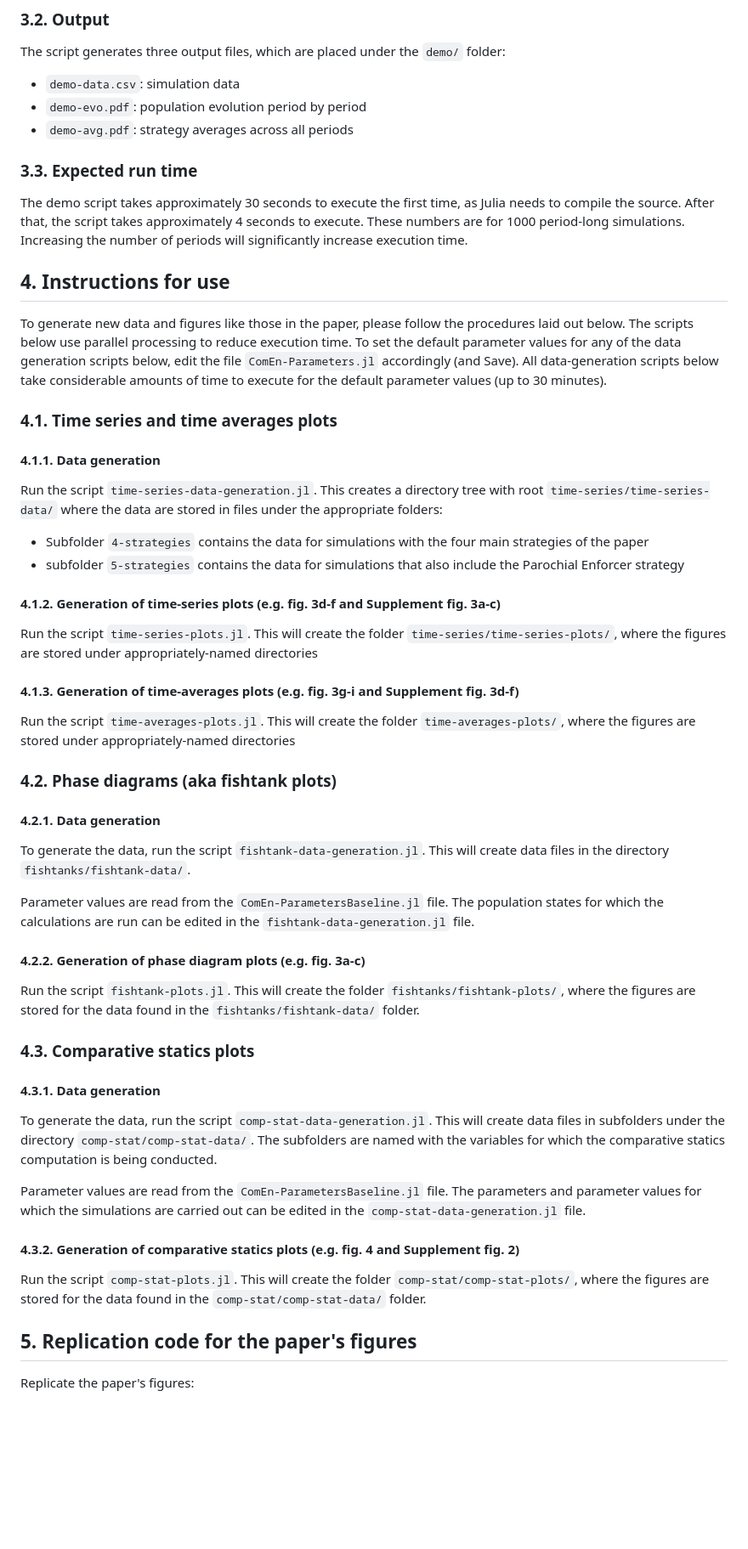
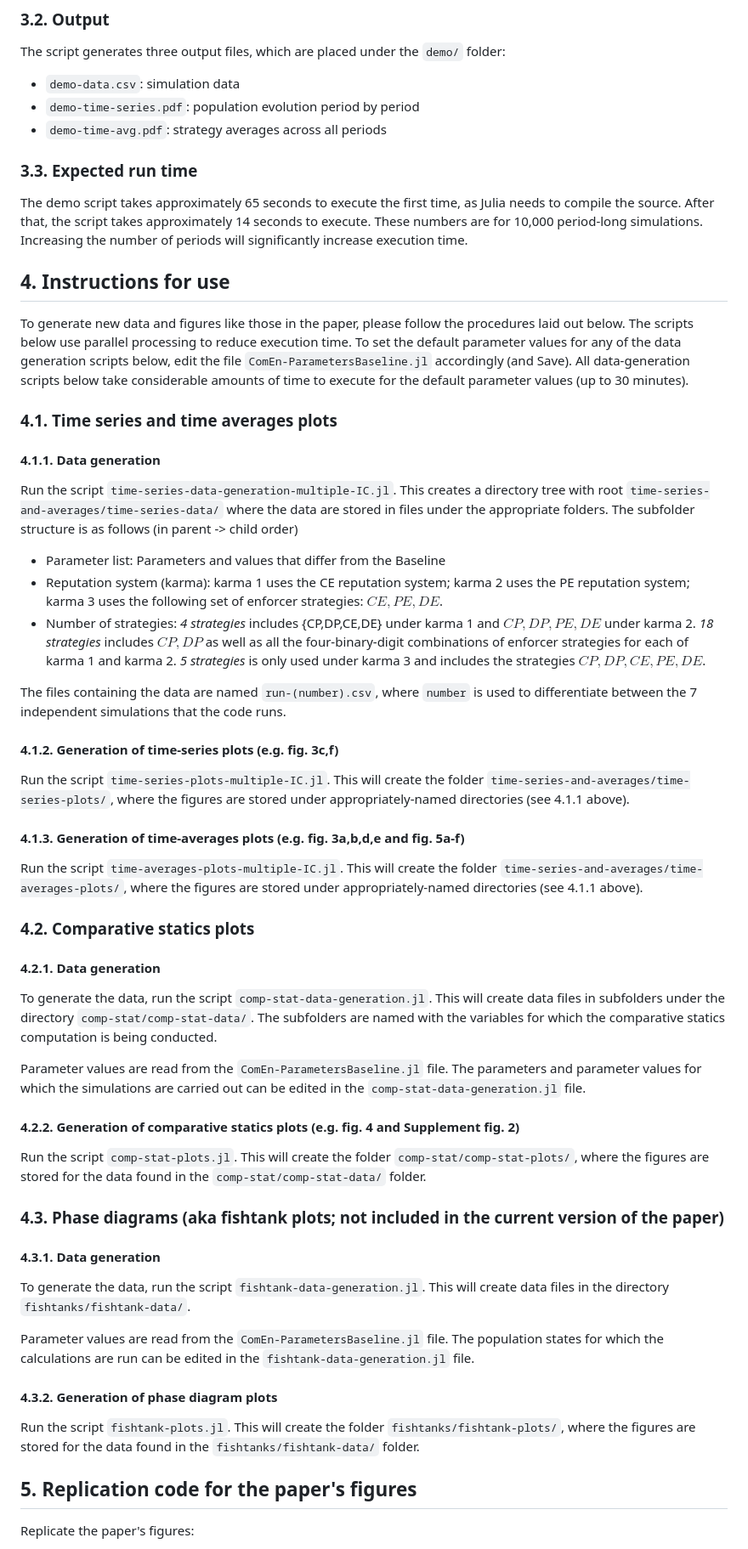
Before and after one commit to alex-rigos/Community-Enforcement, a Markdown page: README.md, the part around the change printed below. Shown: that part at 85% size. Rendered like a GitHub page; blank space fills up the shorter version.

```diff
--- a/README.md
+++ b/README.md
@@ -89,41 +89,44 @@ julia> include("demo-sims.jl")
 ### 3.2. Output
 The script generates three output files, which are placed under the `demo/` folder:
 * `demo-data.csv`: simulation data
-* `demo-evo.pdf`: population evolution period by period
-* `demo-avg.pdf`: strategy averages across all periods
+* `demo-time-series.pdf`: population evolution period by period
+* `demo-time-avg.pdf`: strategy averages across all periods
 
 ### 3.3. Expected run time
-The demo script takes approximately 30 seconds to execute the first time, as Julia needs to compile the source. After that, the script takes approximately 4 seconds to execute. These numbers are for 1000 period-long simulations. Increasing the number of periods will significantly increase execution time.
+The demo script takes approximately 65 seconds to execute the first time, as Julia needs to compile the source. After that, the script takes approximately 14 seconds to execute. These numbers are for 10,000 period-long simulations. Increasing the number of periods will significantly increase execution time.
 
 ## 4. Instructions for use
-To generate new data and figures like those in the paper, please follow the procedures laid out below. The scripts below use parallel processing to reduce execution time. To set the default parameter values for any of the data generation scripts below, edit the file `ComEn-Parameters.jl` accordingly (and Save). All data-generation scripts below take considerable amounts of time to execute for the default parameter values (up to 30 minutes).
+To generate new data and figures like those in the paper, please follow the procedures laid out below. The scripts below use parallel processing to reduce execution time. To set the default parameter values for any of the data generation scripts below, edit the file `ComEn-ParametersBaseline.jl` accordingly (and Save). All data-generation scripts below take considerable amounts of time to execute for the default parameter values (up to 30 minutes).
 ### 4.1. Time series and time averages plots
 #### 4.1.1. Data generation
-Run the script `time-series-data-generation.jl`. This creates a directory tree with root `time-series/time-series-data/` where the data are stored in files under the appropriate folders:
-* Subfolder `4-strategies` contains the data for simulations with the four main strategies of the paper
-* subfolder `5-strategies` contains the data for simulations that also include the Parochial Enforcer strategy
+Run the script `time-series-data-generation-multiple-IC.jl`. This creates a directory tree with root `time-series-and-averages/time-series-data/` where the data are stored in files under the appropriate folders. The subfolder structure is as follows (in parent -> child order)
+* Parameter list: Parameters and values that differ from the Baseline
+* Reputation system (karma): karma 1 uses the CE reputation system; karma 2 uses the PE reputation system; karma 3 uses the following set of enforcer strategies: $`{CE,PE,DE}`$.
+* Number of strategies: _4 strategies_ includes {CP,DP,CE,DE} under karma 1 and $`{CP,DP,PE,DE}`$ under karma 2. _18 strategies_ includes $`{CP,DP}`$ as well as all the four-binary-digit combinations of enforcer strategies for each of karma 1 and karma 2. _5 strategies_ is only used under karma 3 and includes the strategies $`{CP,DP,CE,PE,DE}`$.
 
-#### 4.1.2. Generation of time-series plots (e.g. fig. 3d-f and Supplement fig. 3a-c)
-Run the script `time-series-plots.jl`. This will create the folder `time-series/time-series-plots/`, where the figures are stored under appropriately-named directories
-#### 4.1.3. Generation of time-averages plots (e.g. fig. 3g-i and Supplement fig. 3d-f)
-Run the script `time-averages-plots.jl`. This will create the folder `time-averages-plots/`, where the figures are stored under appropriately-named directories
+The files containing the data are named `run-(number).csv`, where `number` is used to differentiate between the 7 independent simulations that the code runs.
 
-### 4.2. Phase diagrams (aka fishtank plots)
+#### 4.1.2. Generation of time-series plots (e.g. fig. 3c,f)
+Run the script `time-series-plots-multiple-IC.jl`. This will create the folder `time-series-and-averages/time-series-plots/`, where the figures are stored under appropriately-named directories (see 4.1.1 above).
+#### 4.1.3. Generation of time-averages plots (e.g. fig. 3a,b,d,e and fig. 5a-f)
+Run the script `time-averages-plots-multiple-IC.jl`. This will create the folder `time-series-and-averages/time-averages-plots/`, where the figures are stored under appropriately-named directories (see 4.1.1 above).
+
+### 4.2. Comparative statics plots
 #### 4.2.1. Data generation
+To generate the data, run the script `comp-stat-data-generation.jl`. This will create data files in subfolders under the directory `comp-stat/comp-stat-data/`. The subfolders are named with the variables for which the comparative statics computation is being conducted.
+
+Parameter values are read from the `ComEn-ParametersBaseline.jl` file. The parameters and parameter values for which the simulations are carried out can be edited in the `comp-stat-data-generation.jl` file.
+#### 4.2.2. Generation of comparative statics plots (e.g. fig. 4 and Supplement fig. 2)
+Run the script `comp-stat-plots.jl`. This will create the folder `comp-stat/comp-stat-plots/`, where the figures are stored for the data found in the `comp-stat/comp-stat-data/` folder.
+
+### 4.3. Phase diagrams (aka fishtank plots; not included in the current version of the paper)
+#### 4.3.1. Data generation
 To generate the data, run the script `fishtank-data-generation.jl`. This will create data files in the directory `fishtanks/fishtank-data/`.
 
 Parameter values are read from the `ComEn-ParametersBaseline.jl` file. The population states for which the calculations are run can be edited in the `fishtank-data-generation.jl` file.
 
-#### 4.2.2. Generation of phase diagram plots (e.g. fig. 3a-c)
+#### 4.3.2. Generation of phase diagram plots
 Run the script `fishtank-plots.jl`. This will create the folder `fishtanks/fishtank-plots/`, where the figures are stored for the data found in the `fishtanks/fishtank-data/` folder.
-
-### 4.3. Comparative statics plots
-#### 4.3.1. Data generation
-To generate the data, run the script `comp-stat-data-generation.jl`. This will create data files in subfolders under the directory `comp-stat/comp-stat-data/`. The subfolders are named with the variables for which the comparative statics computation is being conducted.
-
-Parameter values are read from the `ComEn-ParametersBaseline.jl` file. The parameters and parameter values for which the simulations are carried out can be edited in the `comp-stat-data-generation.jl` file.
-#### 4.3.2. Generation of comparative statics plots (e.g. fig. 4 and Supplement fig. 2)
-Run the script `comp-stat-plots.jl`. This will create the folder `comp-stat/comp-stat-plots/`, where the figures are stored for the data found in the `comp-stat/comp-stat-data/` folder.
 
 ## 5. Replication code for the paper's figures
 Replicate the paper's figures:
```
Also changed, not shown: other parts of README.md (+4 -5 lines).
